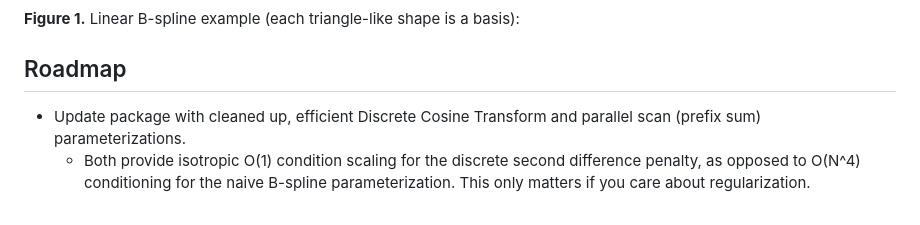
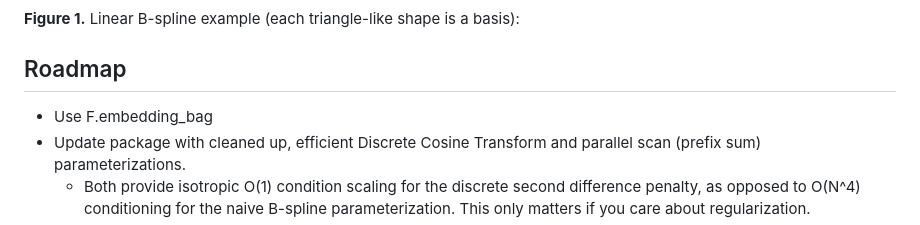
Before and after one commit to catswe/KANditioned, a Markdown page: README.md, the part around the change. GitHub-like rendering.

```diff
--- a/README.md
+++ b/README.md
@@ -41,6 +41,7 @@ layer.visualize_all_mappings(save_path="kan_mappings.png")
 **Figure 1.** Linear B-spline example (each triangle-like shape is a basis):
 
 ## Roadmap
+- Use F.embedding_bag
 - Update package with cleaned up, efficient Discrete Cosine Transform and parallel scan (prefix sum) parameterizations.
     - Both provide isotropic O(1) condition scaling for the discrete second difference penalty, as opposed to O(N^4) conditioning for the naive B-spline parameterization. This only matters if you care about regularization.
     - May add linearDCT variant first. Although it's O(N^2), it's more parallelized and optimized on GPU for small N since it's essentially a matmul with weight being a DCT matrix
```
